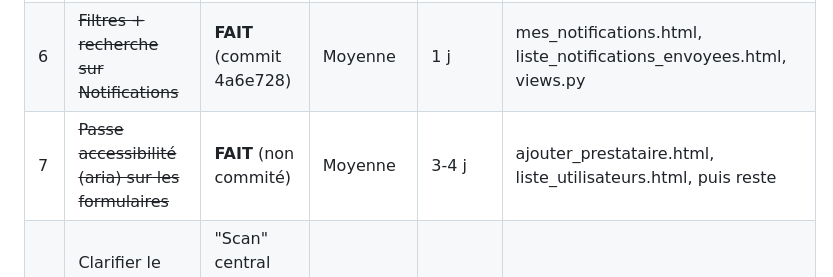
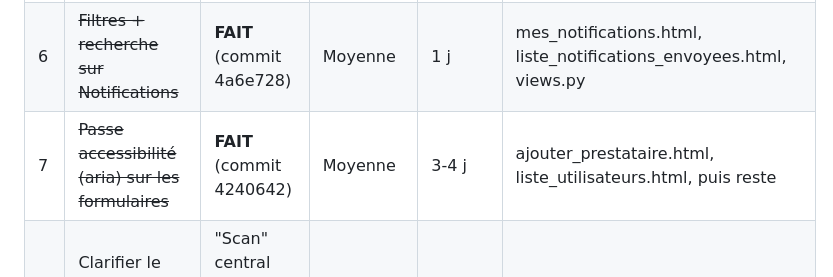
Before and after one commit to nito12973-hue/Projet_Final, a Markdown page: docs/superpowers/plan-direction-artistique.md, the part around the change. Rendered like a GitHub page.

Commit message:
docs(plan): reference le commit de l'item 7 (plan direction artistique)
Petite suite au commit precedent (4c6234d) : le plan indiquait encore
"non commite" pour l'item 7 au moment de sa redaction.

```diff
--- a/docs/superpowers/plan-direction-artistique.md
+++ b/docs/superpowers/plan-direction-artistique.md
@@ -80,7 +80,7 @@ Aucun ne recouvre les ~30 correctifs déjà livrés sous "audit Top 50 v1".
 | 4 | ~~Enrichir le dashboard Pharmacien~~ | **FAIT** (commit 24a467e) | Faible | 1 j | dashboard_pharmacien.html, views.py |
 | 5 | ~~Refondre l'écran Consultations~~ | **FAIT** (commit 70b026f) | Moyenne | 2 j | ajouter_consultation_medecin.html, historique_consultations.html |
 | 6 | ~~Filtres + recherche sur Notifications~~ | **FAIT** (commit 4a6e728) | Moyenne | 1 j | mes_notifications.html, liste_notifications_envoyees.html, views.py |
-| 7 | ~~Passe accessibilité (aria) sur les formulaires~~ | **FAIT** (non commité) | Moyenne | 3-4 j | ajouter_prestataire.html, liste_utilisateurs.html, puis reste |
+| 7 | ~~Passe accessibilité (aria) sur les formulaires~~ | **FAIT** (commit 4240642) | Moyenne | 3-4 j | ajouter_prestataire.html, liste_utilisateurs.html, puis reste |
 | 8 | Clarifier le scan pharmacien (caméra vs douchette) | "Scan" central dans le pitch, écran = saisie texte | Faible-moyenne | 0,5-3 j | scanner_ordonnance.html |
 
 ### P1 — Consolidation du design system (12 chantiers)
```
